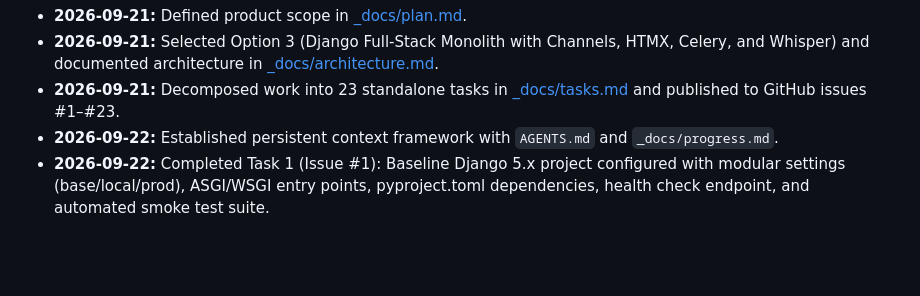
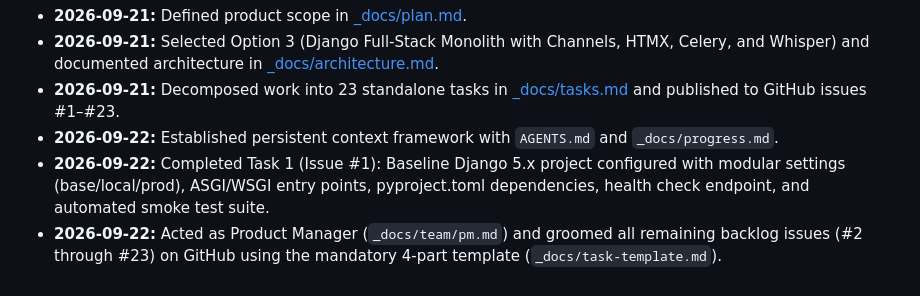
Before and after one commit to parnamijanesh-creator/project-feedback, a Markdown page: _docs/progress.md, the part around the change. Drawn GitHub-style; blank space fills up the shorter version.

Commit message:
docs: record full backlog grooming across issues #2-#23

```diff
--- a/_docs/progress.md
+++ b/_docs/progress.md
@@ -43,3 +43,4 @@
 - **2026-09-21:** Decomposed work into 23 standalone tasks in [_docs/tasks.md](tasks.md) and published to GitHub issues #1–#23.
 - **2026-09-22:** Established persistent context framework with `AGENTS.md` and `_docs/progress.md`.
 - **2026-09-22:** Completed Task 1 (Issue #1): Baseline Django 5.x project configured with modular settings (base/local/prod), ASGI/WSGI entry points, pyproject.toml dependencies, health check endpoint, and automated smoke test suite.
+- **2026-09-22:** Acted as Product Manager (`_docs/team/pm.md`) and groomed all remaining backlog issues (#2 through #23) on GitHub using the mandatory 4-part template (`_docs/task-template.md`).
```
